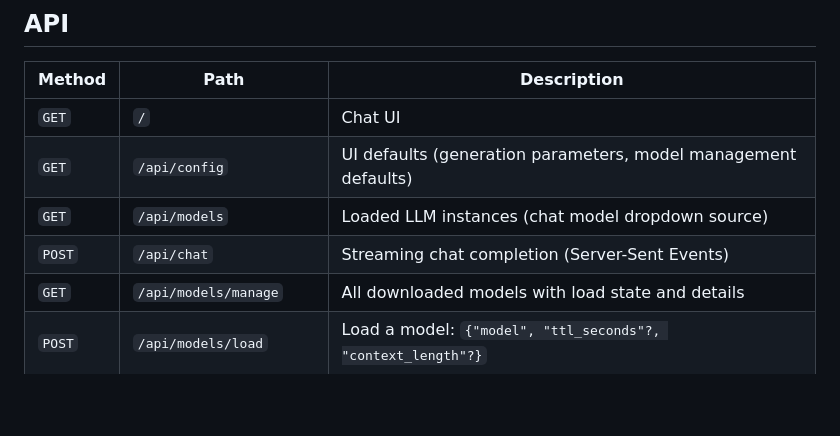
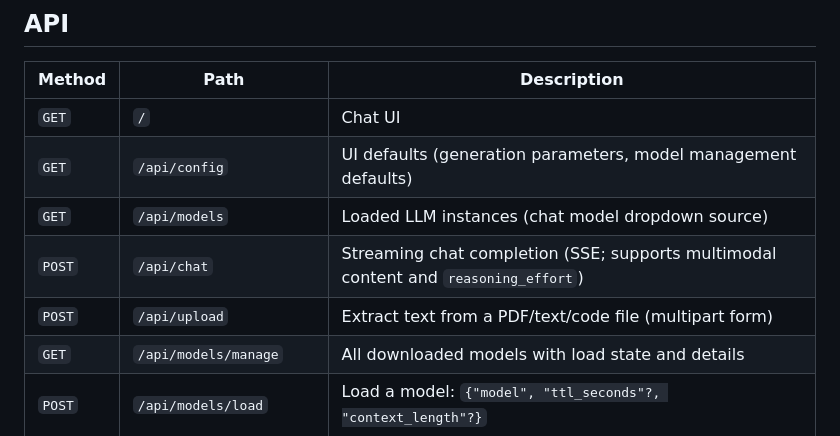
Before and after one commit to ramhee98/LocalMind, a Markdown page: README.md, the part around one of its changes. Rendered like a GitHub page; blank space fills up the shorter version.

```diff
--- a/README.md
+++ b/README.md
@@ -179,7 +199,8 @@ When running in Docker on the same machine as LM Studio, set `lm_studio_base_url
 | `GET` | `/` | Chat UI |
 | `GET` | `/api/config` | UI defaults (generation parameters, model management defaults) |
 | `GET` | `/api/models` | Loaded LLM instances (chat model dropdown source) |
-| `POST` | `/api/chat` | Streaming chat completion (Server-Sent Events) |
+| `POST` | `/api/chat` | Streaming chat completion (SSE; supports multimodal content and `reasoning_effort`) |
+| `POST` | `/api/upload` | Extract text from a PDF/text/code file (multipart form) |
 | `GET` | `/api/models/manage` | All downloaded models with load state and details |
 | `POST` | `/api/models/load` | Load a model: `{"model", "ttl_seconds"?, "context_length"?}` |
 | `POST` | `/api/models/unload` | Unload one instance: `{"instance_id"}` |
```
Also changed, not shown: other parts of README.md (+20 -0 lines).
